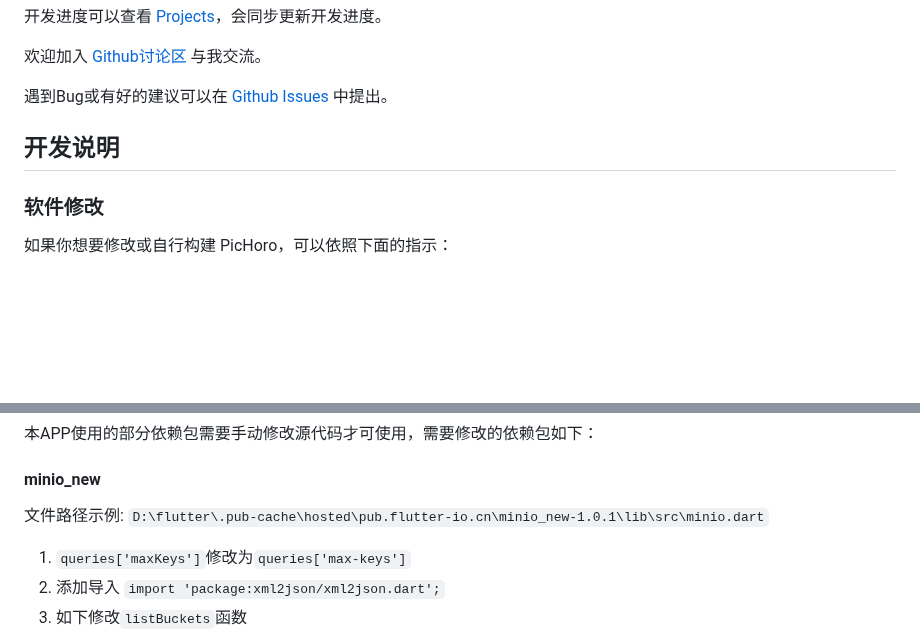
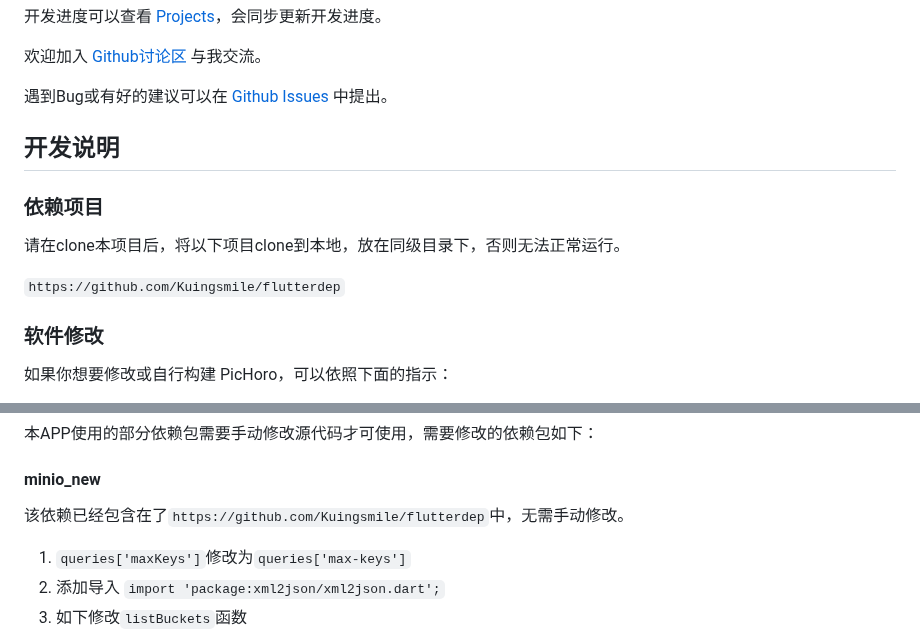
Before and after one commit to Kuingsmile/PicHoro, a Markdown page: README.md, 2 parts joined by grey strips. Drawn GitHub-style; blank space fills up the shorter version.

Commit message:
维护：添加开发说明

```diff
--- a/README.md
+++ b/README.md
@@ -138,6 +138,12 @@ Github下载地址 [Github release](https://github.com/Kuingsmile/PicHoro/releas
 
 ## 开发说明
 
+### 依赖项目
+
+请在clone本项目后，将以下项目clone到本地，放在同级目录下，否则无法正常运行。
+
+`https://github.com/Kuingsmile/flutterdep`
+
 ### 软件修改
 
 如果你想要修改或自行构建 PicHoro，可以依照下面的指示：
@@ -180,7 +186,7 @@ Github下载地址 [Github release](https://github.com/Kuingsmile/PicHoro/releas
 
 #### minio_new
 
-文件路径示例: `D:\flutter\.pub-cache\hosted\pub.flutter-io.cn\minio_new-1.0.1\lib\src\minio.dart`
+该依赖已经包含在了`https://github.com/Kuingsmile/flutterdep`中，无需手动修改。
 
 1. `queries['maxKeys']`修改为`queries['max-keys']`
 2. 添加导入 `import 'package:xml2json/xml2json.dart';`
```
